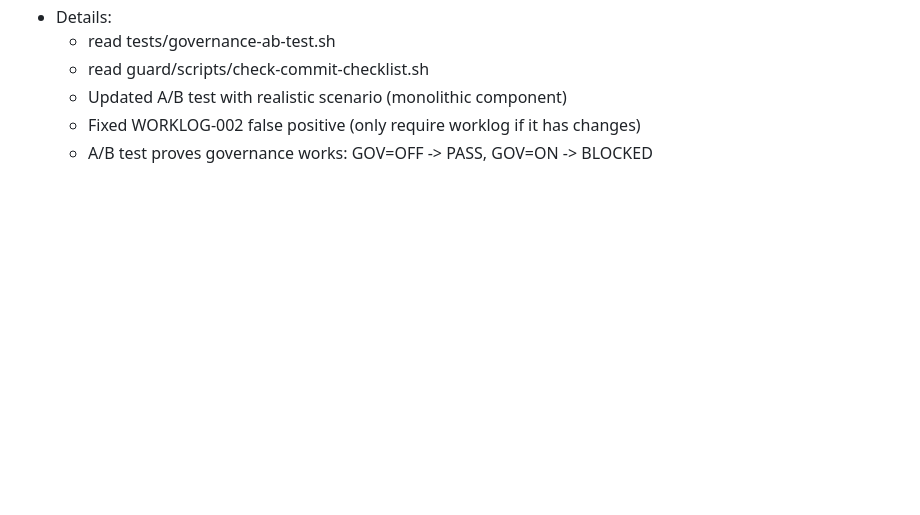
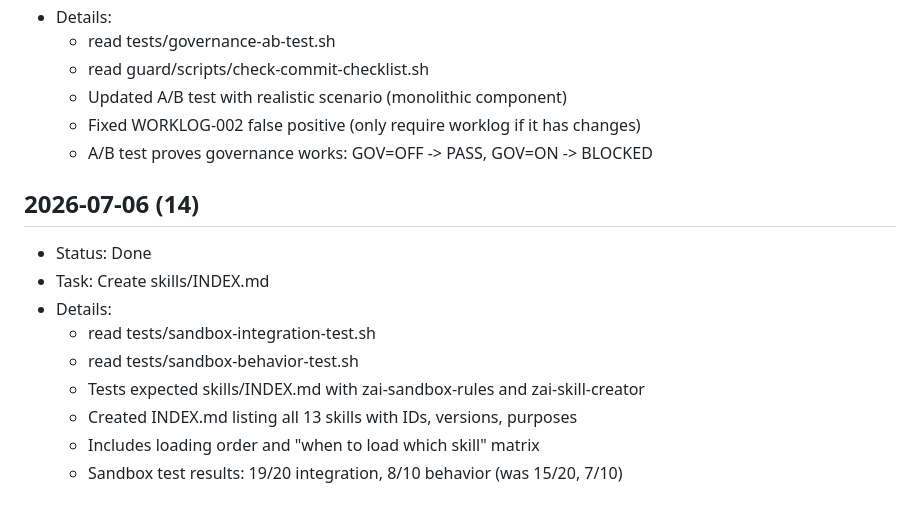
Before and after one commit to stsgs1980/Z-ai-platform, a Markdown page: worklog.md, the part around the change. GitHub-like rendering; blank space fills up the shorter version.

```diff
--- a/worklog.md
+++ b/worklog.md
@@ -1134,3 +1134,15 @@ Verification: Only RULE-MONOLITH-012 references remain (unchanged per task spec)
   - Updated A/B test with realistic scenario (monolithic component)
   - Fixed WORKLOG-002 false positive (only require worklog if it has changes)
   - A/B test proves governance works: GOV=OFF -> PASS, GOV=ON -> BLOCKED
+
+## 2026-07-06 (14)
+
+- Status: Done
+- Task: Create skills/INDEX.md
+- Details:
+  - read tests/sandbox-integration-test.sh
+  - read tests/sandbox-behavior-test.sh
+  - Tests expected skills/INDEX.md with zai-sandbox-rules and zai-skill-creator
+  - Created INDEX.md listing all 13 skills with IDs, versions, purposes
+  - Includes loading order and "when to load which skill" matrix
+  - Sandbox test results: 19/20 integration, 8/10 behavior (was 15/20, 7/10)
```
Also changed, not shown: skills/INDEX.md (added, +64 -0 lines).
